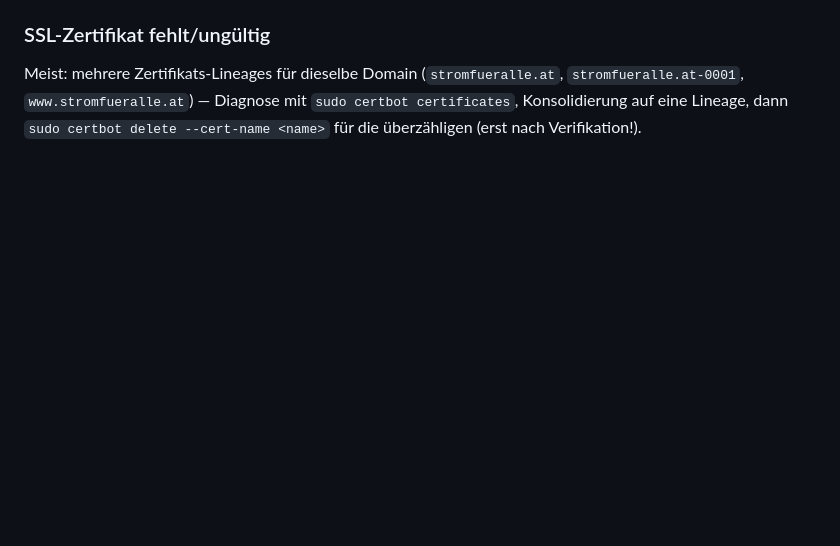
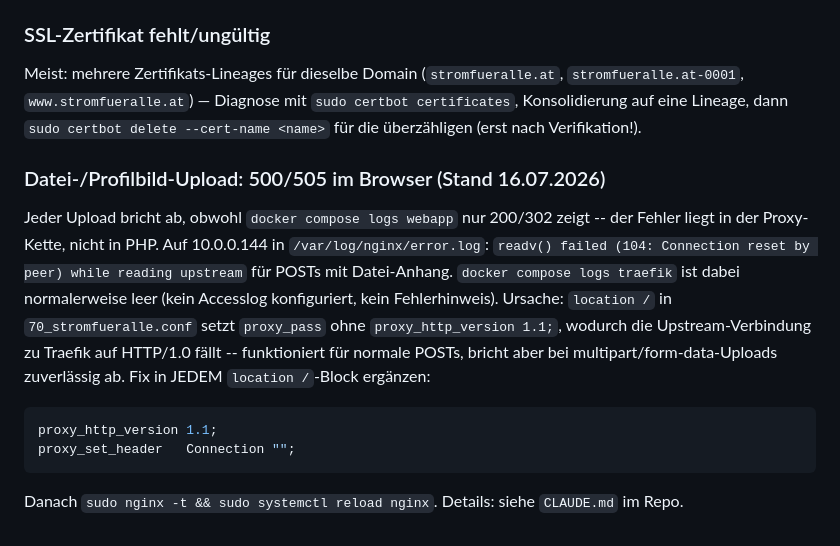
Before and after one commit to ropperp/eeg-platform, a Markdown page: obsidian/Infrastruktur.md, the part around the change. Rendered like a GitHub page; blank space fills up the shorter version.

````diff
--- a/obsidian/Infrastruktur.md
+++ b/obsidian/Infrastruktur.md
@@ -174,3 +174,18 @@ Meist: mehrere Zertifikats-Lineages für dieselbe Domain (`stromfueralle.at`,
 `stromfueralle.at-0001`, `www.stromfueralle.at`) — Diagnose mit `sudo certbot certificates`,
 Konsolidierung auf eine Lineage, dann `sudo certbot delete --cert-name <name>` für die
 überzähligen (erst nach Verifikation!).
+
+### Datei-/Profilbild-Upload: 500/505 im Browser (Stand 16.07.2026)
+Jeder Upload bricht ab, obwohl `docker compose logs webapp` nur 200/302 zeigt -- der Fehler
+liegt in der Proxy-Kette, nicht in PHP. Auf 10.0.0.144 in `/var/log/nginx/error.log`: `readv()
+failed (104: Connection reset by peer) while reading upstream` für POSTs mit Datei-Anhang.
+`docker compose logs traefik` ist dabei normalerweise leer (kein Accesslog konfiguriert, kein
+Fehlerhinweis). Ursache: `location /` in `70_stromfueralle.conf` setzt `proxy_pass` ohne
+`proxy_http_version 1.1;`, wodurch die Upstream-Verbindung zu Traefik auf HTTP/1.0 fällt --
+funktioniert für normale POSTs, bricht aber bei multipart/form-data-Uploads zuverlässig ab.
+Fix in JEDEM `location /`-Block ergänzen:
+```nginx
+proxy_http_version 1.1;
+proxy_set_header   Connection "";
+```
+Danach `sudo nginx -t && sudo systemctl reload nginx`. Details: siehe `CLAUDE.md` im Repo.
````
Also changed, not shown: CLAUDE.md (+48 -0 lines).
